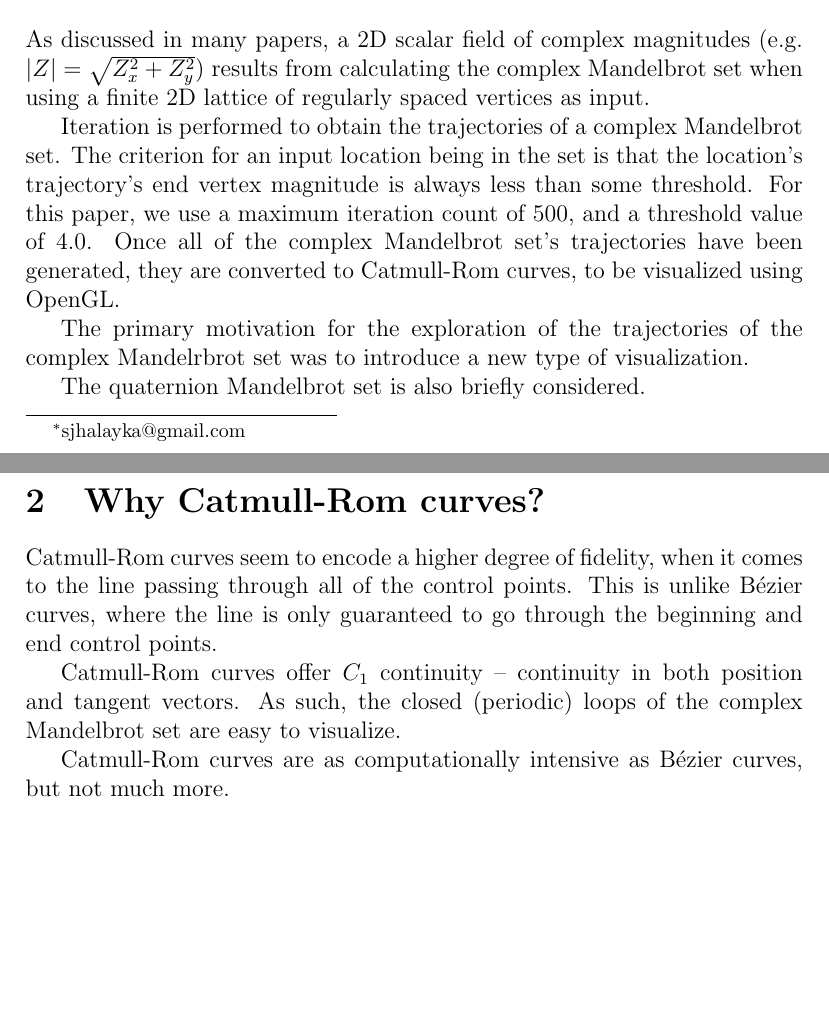
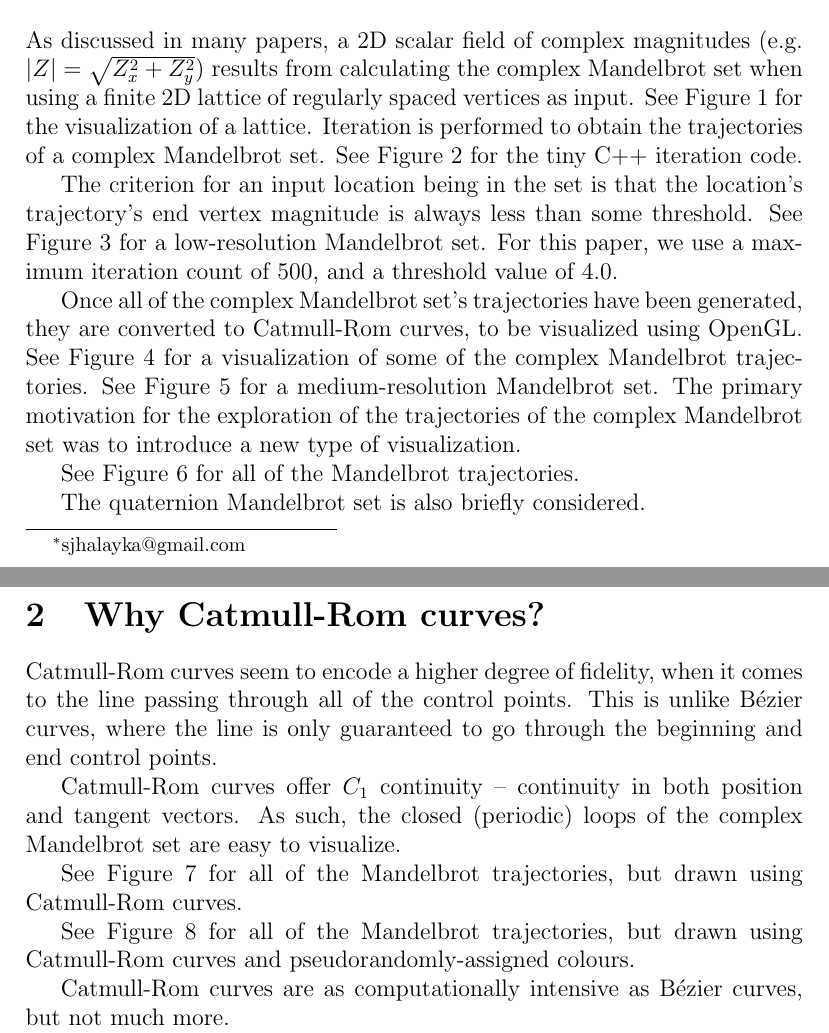
Before and after one commit to sjhalayka/catmull_rom_fractals_paper, a LaTeX paper (catmull_rom.tex): two parts of pages 1 and 2 of 11, joined at a grey line, cut so that both start at the same text, the shorter picture padded with empty space. Compiled offline with pdfLaTeX.

Commit message:
Add files via upload

```diff
--- a/catmull_rom.tex
+++ b/catmull_rom.tex
@@ -33,13 +33,20 @@ The trajectories of the complex Mandelbrot set are visualized using Catmull-Rom
 \section{Introduction}
 
 As discussed in many papers, a 2D scalar field of complex magnitudes (e.g. $|Z| = \sqrt{Z_x^2 + Z_y^2}$) results from calculating the complex Mandelbrot set when using a finite 2D lattice of regularly spaced vertices as input.
+See Figure 1 for the visualization of a lattice.
+Iteration is performed to obtain the trajectories of a complex Mandelbrot set.
+See Figure 2 for the tiny C++ iteration code.
 
-Iteration is performed to obtain the trajectories of a complex Mandelbrot set.
 The criterion for an input location being in the set is that the location's trajectory's end vertex magnitude is always less than some threshold.
+See Figure 3 for a low-resolution Mandelbrot set.
 For this paper, we use a maximum iteration count of $500$, and a threshold value of $4.0$.
+
 Once all of the complex Mandelbrot set's trajectories have been generated, they are converted to Catmull-Rom curves, to be visualized using OpenGL.
+See Figure 4 for a visualization of some of the complex Mandelbrot trajectories.
+See Figure 5 for a medium-resolution Mandelbrot set.
+The primary motivation for the exploration of the trajectories of the complex Mandelbrot set was to introduce a new type of visualization.
 
-The primary motivation for the exploration of the trajectories of the complex Mandelrbrot set was to introduce a new type of visualization.
+See Figure 6 for all of the Mandelbrot trajectories.
 
 The quaternion Mandelbrot set is also briefly considered.
 
@@ -51,6 +58,10 @@ This is unlike B\'ezier curves, where the line is only guaranteed to go through
 
 Catmull-Rom curves offer $C_1$ continuity -- continuity in both position and tangent vectors.
 As such, the closed (periodic) loops of the complex Mandelbrot set are easy to visualize.
+
+See Figure 7 for all of the Mandelbrot trajectories, but drawn using Catmull-Rom curves.
+
+See Figure 8 for all of the Mandelbrot trajectories, but drawn using Catmull-Rom curves and pseudorandomly-assigned colours.
 
 Catmull-Rom curves are as computationally intensive as B\'ezier curves, but not much more.
 
```
Also changed, not shown: 1 other file.
